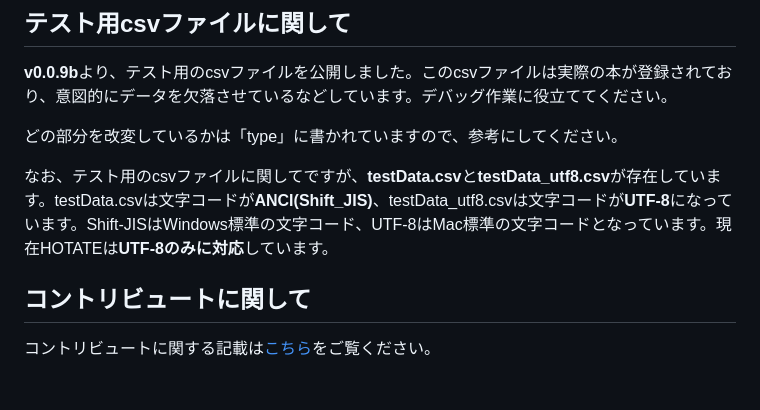
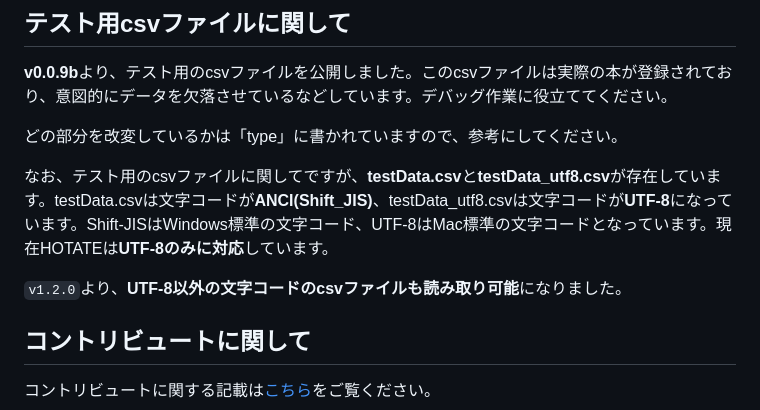
Before and after one commit to booksearch-hotate/hotate-server, a Markdown page: DOC/dear-developer.md, the part around the change. Drawn GitHub-style; blank space fills up the shorter version.

Commit message:
文字コードの制限がなくなった旨を記載

```diff
--- a/DOC/dear-developer.md
+++ b/DOC/dear-developer.md
@@ -169,6 +169,8 @@ MYSQL_DOCKER_NAME=mysql
 
 なお、テスト用のcsvファイルに関してですが、**testData.csv**と**testData_utf8.csv**が存在しています。testData.csvは文字コードが**ANCI(Shift_JIS)**、testData_utf8.csvは文字コードが**UTF-8**になっています。Shift-JISはWindows標準の文字コード、UTF-8はMac標準の文字コードとなっています。現在HOTATEは**UTF-8のみに対応**しています。
 
+`v1.2.0`より、**UTF-8以外の文字コードのcsvファイルも読み取り可能**になりました。
+
 ## コントリビュートに関して
 
 コントリビュートに関する記載は[こちら](../CONTRIBUTING.md)をご覧ください。
```
